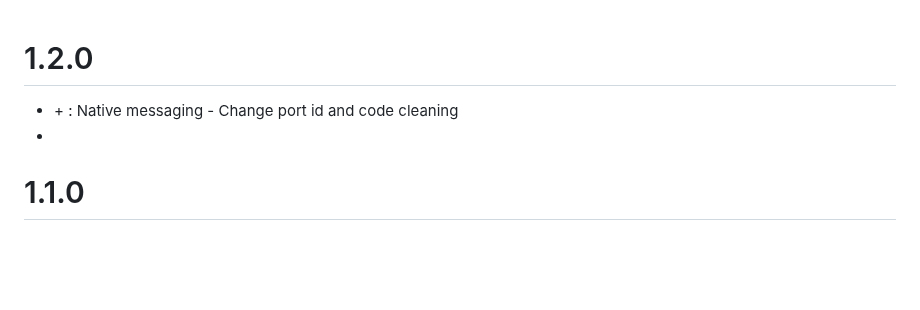
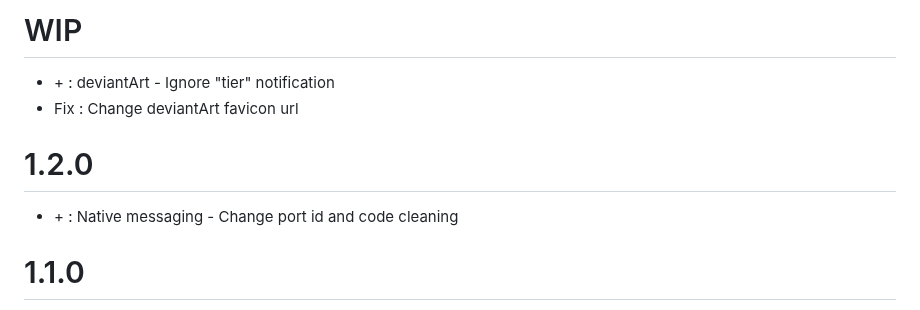
Before and after one commit to ZatsuneSakurako/ztoolbox, a Markdown page: CHANGELOG.md, the part around the change. GitHub-like rendering; blank space fills up the shorter version.

Commit message:
changelog

```diff
--- a/CHANGELOG.md
+++ b/CHANGELOG.md
@@ -1,6 +1,10 @@
+# WIP
+* \+ : deviantArt - Ignore "tier" notification
+* Fix : Change deviantArt favicon url
+
 # 1.2.0
 * \+ : Native messaging - Change port id and code cleaning
-*
+
 # 1.1.0
 * i : Move from Mustache templates to Twig using [twig.js](https://github.com/twigjs/twig.js)
 * i : Add DNSlytics link with Page IP / Status display
```
